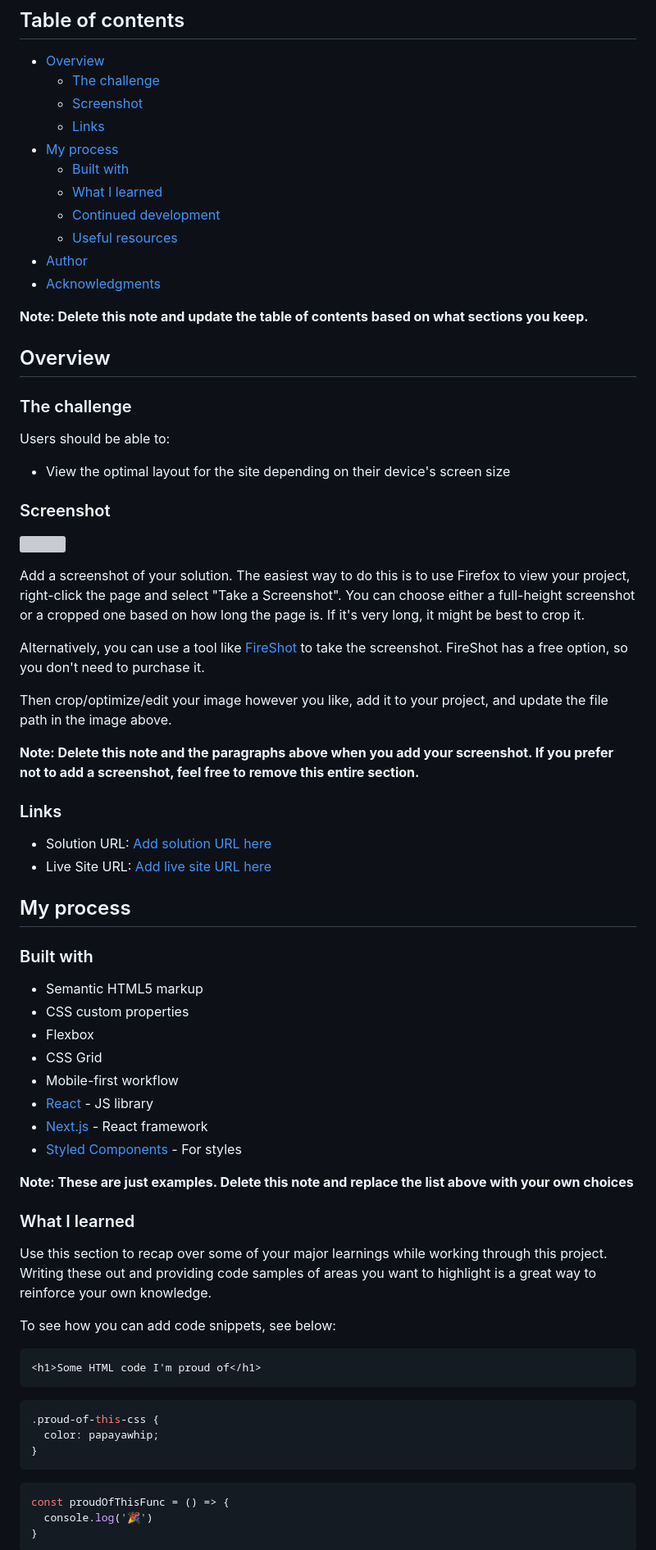
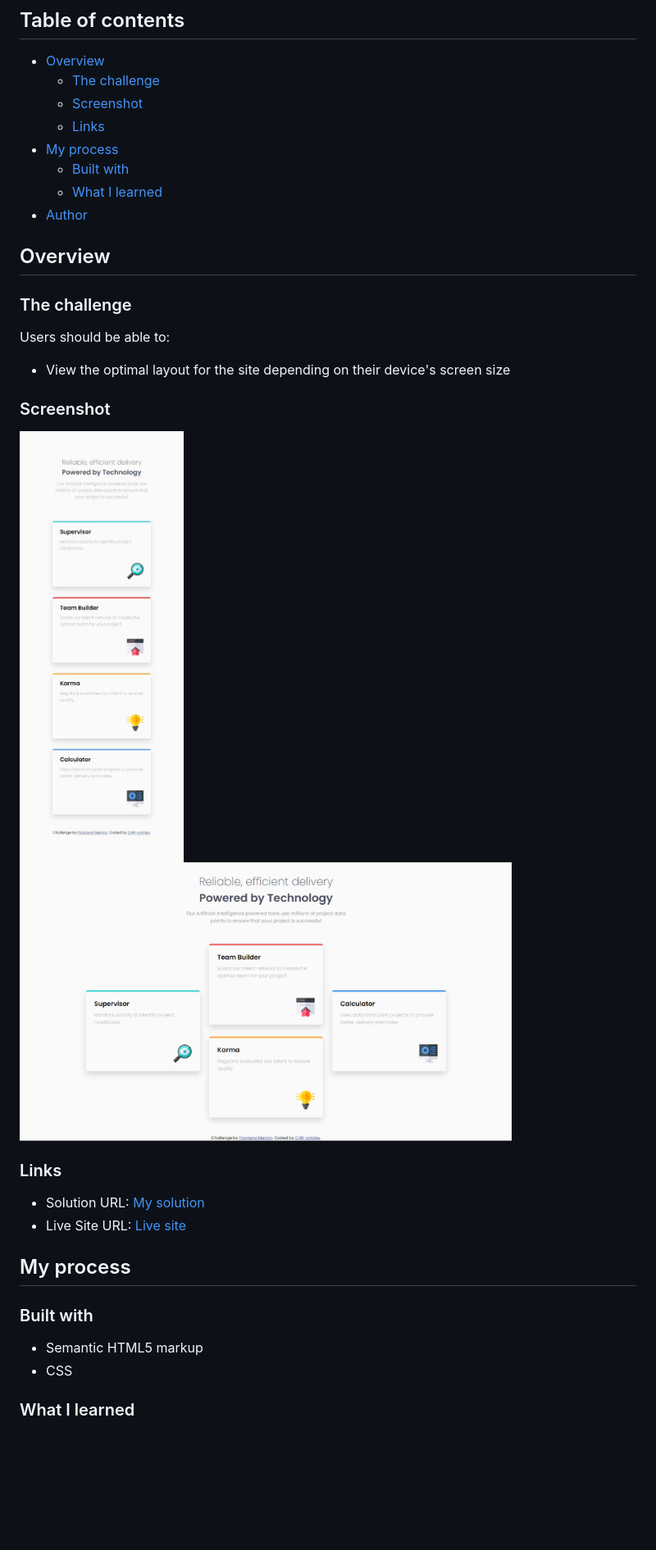
Before and after one commit to CHR-onicles/FEM-4-card-section, a Markdown page: README.md, the part around the change printed below. Shown: that part at 82% size. GitHub-like rendering; pictures changed too: screenshots/desktop.png (added), screenshots/mobile.png (added); blank space fills up the shorter version; grey boxes are pictures that could not be loaded.

````diff
--- a/README.md
+++ b/README.md
@@ -11,12 +11,8 @@ This is a solution to the [Four card feature section challenge on Frontend Mento
 - [My process](#my-process)
   - [Built with](#built-with)
   - [What I learned](#what-i-learned)
-  - [Continued development](#continued-development)
-  - [Useful resources](#useful-resources)
 - [Author](#author)
-- [Acknowledgments](#acknowledgments)
 
-**Note: Delete this note and update the table of contents based on what sections you keep.**
 
 ## Overview
 
@@ -28,53 +24,22 @@ Users should be able to:
 
 ### Screenshot
 
-![](./screenshot.jpg)
+<img src="./screenshots/mobile.png" width=200 alt="Mobile-view screenshot">
+<img src="./screenshots/desktop.png" width=600 alt="Desktop-view screenshot">
 
-Add a screenshot of your solution. The easiest way to do this is to use Firefox to view your project, right-click the page and select "Take a Screenshot". You can choose either a full-height screenshot or a cropped one based on how long the page is. If it's very long, it might be best to crop it.
-
-Alternatively, you can use a tool like [FireShot](https://getfireshot.com/) to take the screenshot. FireShot has a free option, so you don't need to purchase it.
-
-Then crop/optimize/edit your image however you like, add it to your project, and update the file path in the image above.
-
-**Note: Delete this note and the paragraphs above when you add your screenshot. If you prefer not to add a screenshot, feel free to remove this entire section.**
 
 ### Links
 
-- Solution URL: [Add solution URL here](https://your-solution-url.com)
-- Live Site URL: [Add live site URL here](https://your-live-site-url.com)
+- Solution URL: [My solution](https://github.com/CHR-onicles/FEM-4-card-section)
+- Live Site URL: [Live site](https://4-cd-sect.vercel.app/)
 
 ## My process
 
 ### Built with
 
 - Semantic HTML5 markup
-- CSS custom properties
-- Flexbox
-- CSS Grid
-- Mobile-first workflow
-- [React](https://reactjs.org/) - JS library
-- [Next.js](https://nextjs.org/) - React framework
-- [Styled Components](https://styled-components.com/) - For styles
+- CSS
 
-**Note: These are just examples. Delete this note and replace the list above with your own choices**
 
 ### What I learned
 
-Use this section to recap over some of your major learnings while working through this project. Writing these out and providing code samples of areas you want to highlight is a great way to reinforce your own knowledge.
-
-To see how you can add code snippets, see below:
-
-```html
-<h1>Some HTML code I'm proud of</h1>
-```
-```css
-.proud-of-this-css {
-  color: papayawhip;
-}
-```
-```js
-const proudOfThisFunc = () => {
-  console.log('🎉')
-}
-```
-
````
Also changed, not shown: other parts of README.md (+3 -27 lines).
